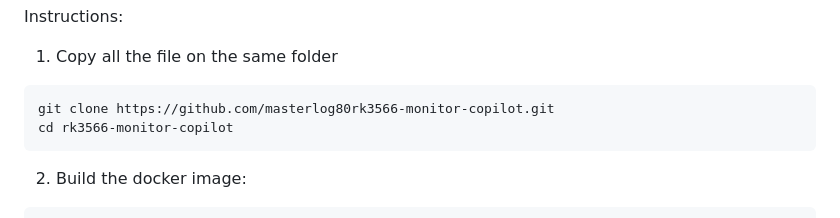
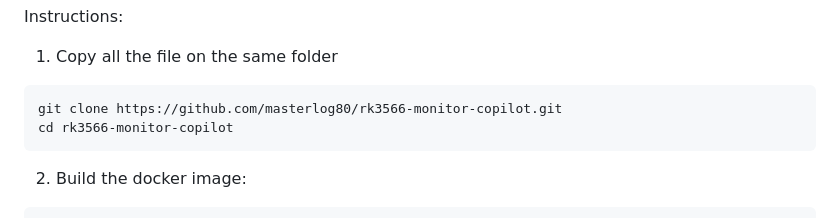
Before and after one commit to masterlog80/rk3566-monitor-copilot, a Markdown page: README.md, the part around the change. Rendered like a GitHub page.

````diff
--- a/README.md
+++ b/README.md
@@ -20,7 +20,7 @@ A real-time web dashboard for monitoring RK3566 (Rockchip) and other Linux-based
 Instructions:
 1. Copy all the file on the same folder
 ```
-git clone https://github.com/masterlog80rk3566-monitor-copilot.git
+git clone https://github.com/masterlog80/rk3566-monitor-copilot.git
 cd rk3566-monitor-copilot
 ```
 2. Build the docker image:
````
